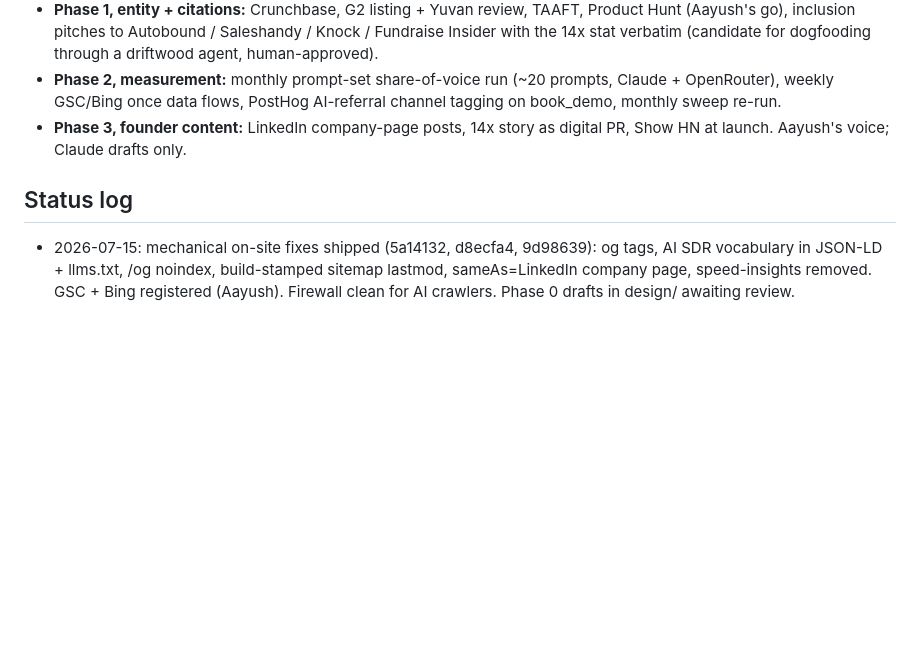
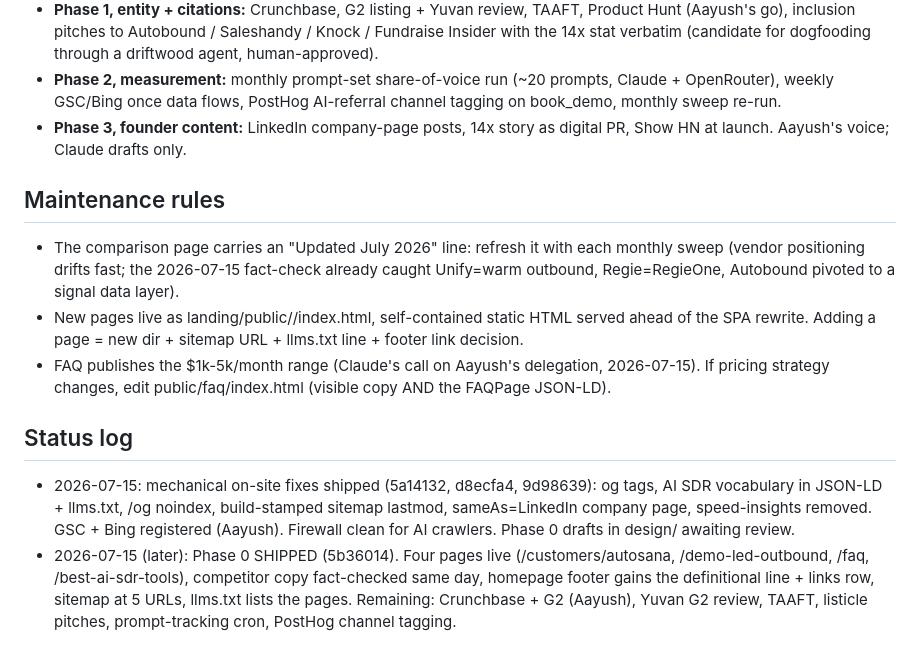
Before and after one commit to AayushGupta16/driftwood, a Markdown page: GEO-PLAN.md, the part around the change. Drawn GitHub-style; blank space fills up the shorter version.

Commit message:
GEO-PLAN: Phase 0 shipped, maintenance rules (monthly comparison refresh, pricing edit path)
Co-Authored-By: Claude Fable 5 <noreply@anthropic.com>

```diff
--- a/GEO-PLAN.md
+++ b/GEO-PLAN.md
@@ -71,6 +71,19 @@ Baseline sweep + plan audit: 2026-07-15. Re-run the sweep monthly.
 - **Phase 3, founder content:** LinkedIn company-page posts, 14x story as
   digital PR, Show HN at launch. Aayush's voice; Claude drafts only.
 
+## Maintenance rules
+
+- The comparison page carries an "Updated July 2026" line: refresh it with
+  each monthly sweep (vendor positioning drifts fast; the 2026-07-15
+  fact-check already caught Unify=warm outbound, Regie=RegieOne,
+  Autobound pivoted to a signal data layer).
+- New pages live as landing/public/<route>/index.html, self-contained
+  static HTML served ahead of the SPA rewrite. Adding a page = new dir +
+  sitemap URL + llms.txt line + footer link decision.
+- FAQ publishes the $1k-5k/month range (Claude's call on Aayush's
+  delegation, 2026-07-15). If pricing strategy changes, edit
+  public/faq/index.html (visible copy AND the FAQPage JSON-LD).
+
 ## Status log
 
 - 2026-07-15: mechanical on-site fixes shipped (5a14132, d8ecfa4, 9d98639):
@@ -78,3 +91,9 @@ Baseline sweep + plan audit: 2026-07-15. Re-run the sweep monthly.
   build-stamped sitemap lastmod, sameAs=LinkedIn company page,
   speed-insights removed. GSC + Bing registered (Aayush). Firewall clean
   for AI crawlers. Phase 0 drafts in design/ awaiting review.
+- 2026-07-15 (later): Phase 0 SHIPPED (5b36014). Four pages live
+  (/customers/autosana, /demo-led-outbound, /faq, /best-ai-sdr-tools),
+  competitor copy fact-checked same day, homepage footer gains the
+  definitional line + links row, sitemap at 5 URLs, llms.txt lists the
+  pages. Remaining: Crunchbase + G2 (Aayush), Yuvan G2 review, TAAFT,
+  listicle pitches, prompt-tracking cron, PostHog channel tagging.
```
